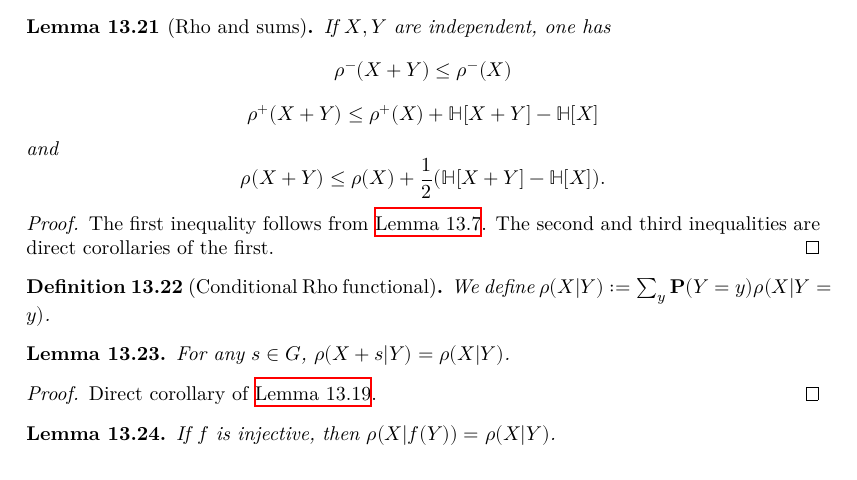
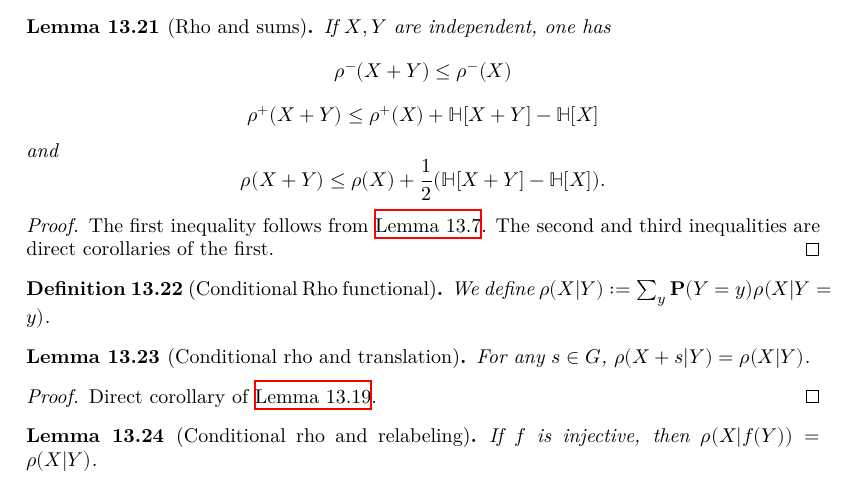
Before and after one commit to aquemy/pfr, a LaTeX thesis (blueprint/src/print.tex, which reads blueprint/src/chapter/further_improvement.tex): part of page 62 of 66, cut so that both start at the same text. Compiled offline with XeLaTeX.

Commit message:
docs(blueprint): leanoks

```diff
--- a/blueprint/src/chapter/further_improvement.tex
+++ b/blueprint/src/chapter/further_improvement.tex
@@ -154,7 +154,7 @@ The first inequality follows from \Cref{kl-sums}. The second and third inequalit
 \begin{definition}[Conditional Rho functional]\label{rho-cond-def}\lean{condRho}\leanok We define $\rho(X|Y) := \sum_y {\bf P}(Y=y) \rho(X|Y=y)$.
 \end{definition}
 
-\begin{lemma}\label{rho-cond-invariant}\lean{condRho_of_translate}\leanok
+\begin{lemma}[Conditional rho and translation]\label{rho-cond-invariant}\lean{condRho_of_translate}\leanok
   For any $s\in G$, $\rho(X+s|Y)=\rho(X|Y)$.
 \end{lemma}
 \begin{proof}
@@ -162,7 +162,7 @@ The first inequality follows from \Cref{kl-sums}. The second and third inequalit
   Direct corollary of \Cref{rho-invariant}.
 \end{proof}
 
-\begin{lemma}\label{rho-cond-relabeled}\lean{condRho_of_injective}\leanok
+\begin{lemma}[Conditional rho and relabeling]\label{rho-cond-relabeled}\lean{condRho_of_injective}\leanok
   If $f$ is injective, then $\rho(X|f(Y))=\rho(X|Y)$.
 \end{lemma}
 \begin{proof}
```
